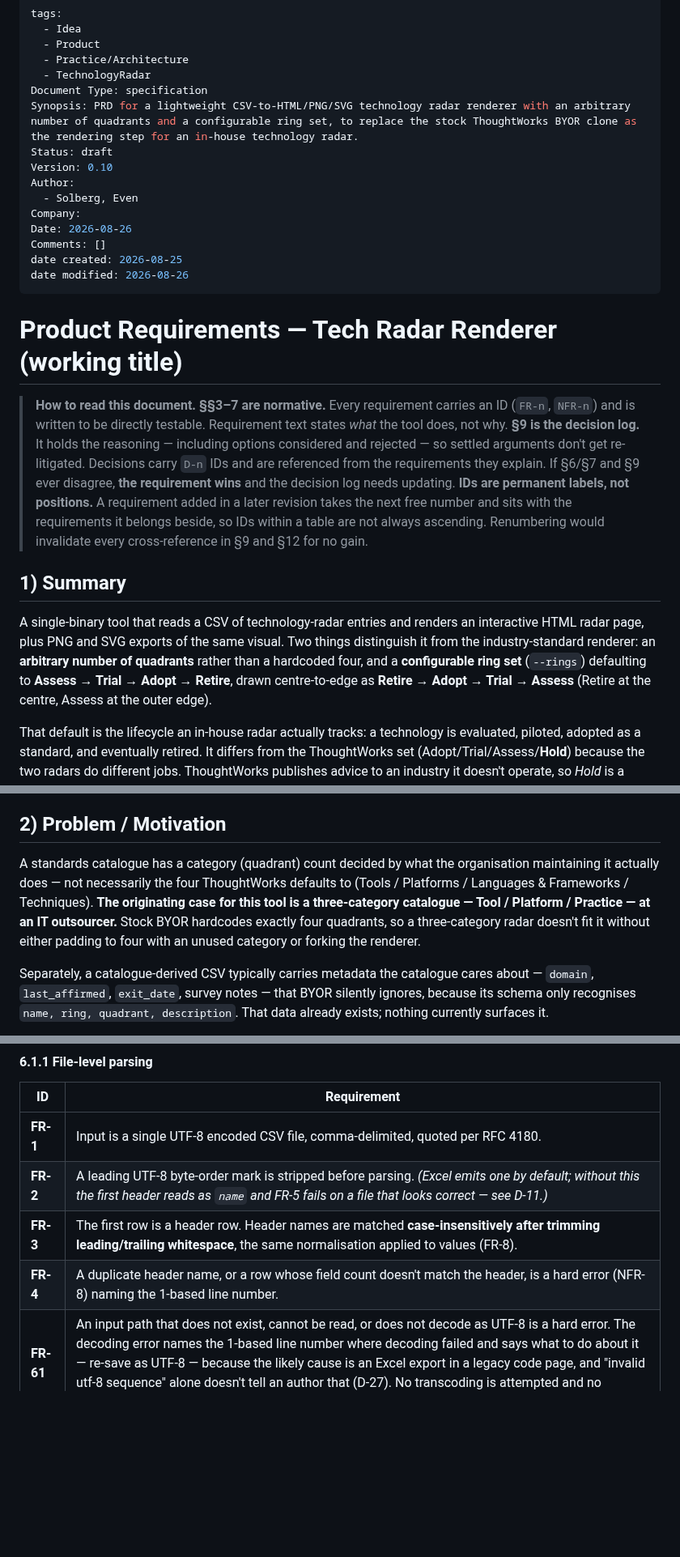
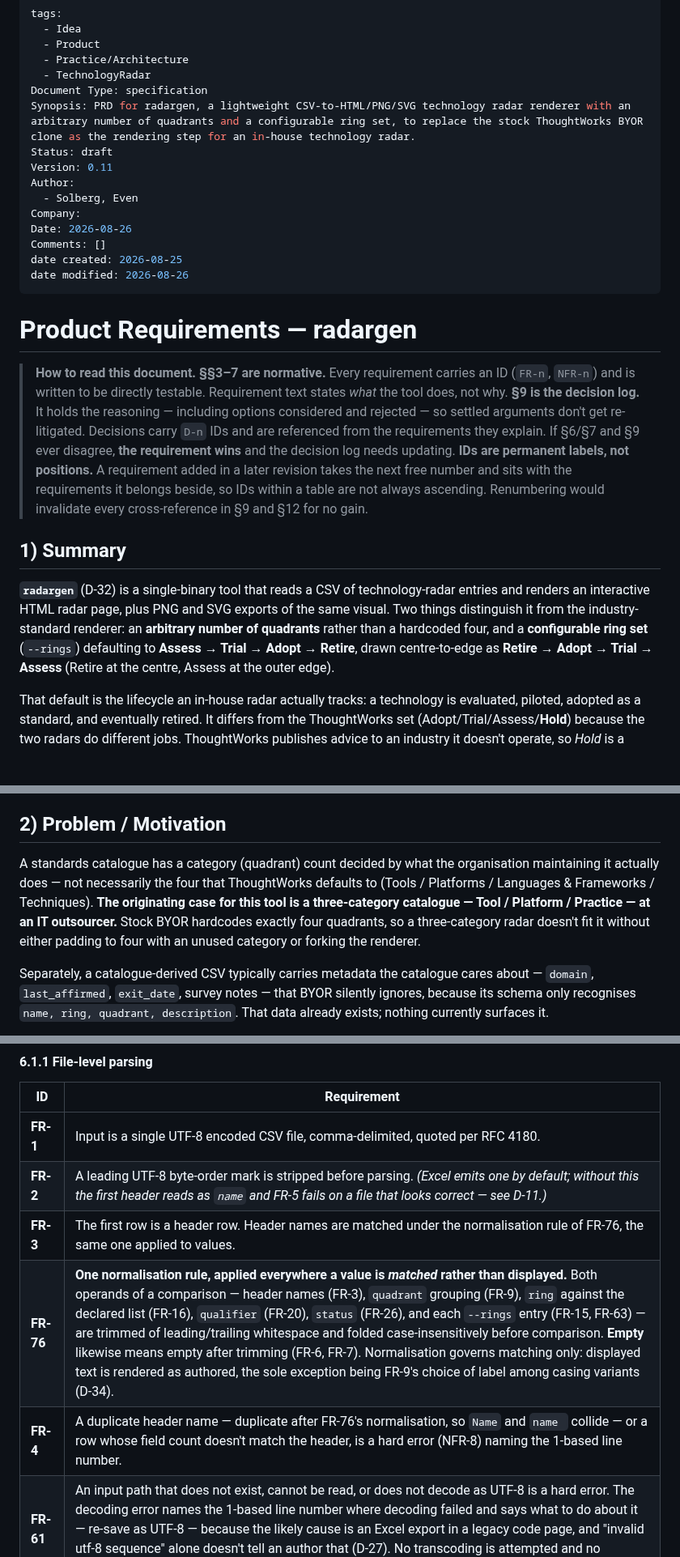
Before and after one commit to evensolberg/radargen, a Markdown page: docs/product/PRD.md, 3 parts joined by grey strips. Shown at 81% size. GitHub-like rendering; blank space fills up the shorter version.

```diff
--- a/docs/product/PRD.md
+++ b/docs/product/PRD.md
@@ -5,9 +5,9 @@ tags:
   - Practice/Architecture
   - TechnologyRadar
 Document Type: specification
-Synopsis: PRD for a lightweight CSV-to-HTML/PNG/SVG technology radar renderer with an arbitrary number of quadrants and a configurable ring set, to replace the stock ThoughtWorks BYOR clone as the rendering step for an in-house technology radar.
+Synopsis: PRD for radargen, a lightweight CSV-to-HTML/PNG/SVG technology radar renderer with an arbitrary number of quadrants and a configurable ring set, to replace the stock ThoughtWorks BYOR clone as the rendering step for an in-house technology radar.
 Status: draft
-Version: 0.10
+Version: 0.11
 Author:
   - Solberg, Even
 Company:
@@ -17,7 +17,7 @@ date created: 2026-08-25
 date modified: 2026-08-26
 ---
 
-# Product Requirements — Tech Radar Renderer (working title)
+# Product Requirements — radargen
 
 > **How to read this document.**
 > **§§3–7 are normative.** Every requirement carries an ID (`FR-n`, `NFR-n`) and is written to be directly testable. Requirement text states *what* the tool does, not why.
@@ -27,7 +27,7 @@ date modified: 2026-08-26
 
 ## 1) Summary
 
-A single-binary tool that reads a CSV of technology-radar entries and renders an interactive HTML radar page, plus PNG and SVG exports of the same visual. Two things distinguish it from the industry-standard renderer: an **arbitrary number of quadrants** rather than a hardcoded four, and a **configurable ring set** (`--rings`) defaulting to **Assess → Trial → Adopt → Retire**, drawn centre-to-edge as **Retire → Adopt → Trial → Assess** (Retire at the centre, Assess at the outer edge).
+**`radargen`** (D-32) is a single-binary tool that reads a CSV of technology-radar entries and renders an interactive HTML radar page, plus PNG and SVG exports of the same visual. Two things distinguish it from the industry-standard renderer: an **arbitrary number of quadrants** rather than a hardcoded four, and a **configurable ring set** (`--rings`) defaulting to **Assess → Trial → Adopt → Retire**, drawn centre-to-edge as **Retire → Adopt → Trial → Assess** (Retire at the centre, Assess at the outer edge).
 
 That default is the lifecycle an in-house radar actually tracks: a technology is evaluated, piloted, adopted as a standard, and eventually retired. It differs from the ThoughtWorks set (Adopt/Trial/Assess/**Hold**) because the two radars do different jobs. ThoughtWorks publishes advice to an industry it doesn't operate, so *Hold* is a caution about taking something up. An in-house radar governs an estate you actually run, where the harder question is what you're on the hook to remove — so *Retire*, a state with an owner and an exit date, earns the fourth ring more than *Hold* does. Either set works; `--rings` chooses (D-4).
 
@@ -37,7 +37,7 @@ A working layout prototype sits alongside this document: **`mockup.html`** in th
 
 ## 2) Problem / Motivation
 
-A standards catalogue has a category (quadrant) count decided by what the organisation maintaining it actually does — not necessarily the four ThoughtWorks defaults to (Tools / Platforms / Languages & Frameworks / Techniques). **The originating case for this tool is a three-category catalogue — Tool / Platform / Practice — at an IT outsourcer.** Stock BYOR hardcodes exactly four quadrants, so a three-category radar doesn't fit it without either padding to four with an unused category or forking the renderer.
+A standards catalogue has a category (quadrant) count decided by what the organisation maintaining it actually does — not necessarily the four that ThoughtWorks defaults to (Tools / Platforms / Languages & Frameworks / Techniques). **The originating case for this tool is a three-category catalogue — Tool / Platform / Practice — at an IT outsourcer.** Stock BYOR hardcodes exactly four quadrants, so a three-category radar doesn't fit it without either padding to four with an unused category or forking the renderer.
 
 Separately, a catalogue-derived CSV typically carries metadata the catalogue cares about — `domain`, `last_affirmed`, `exit_date`, survey notes — that BYOR silently ignores, because its schema only recognises `name, ring, quadrant, description`. That data already exists; nothing currently surfaces it.
 
@@ -87,8 +87,9 @@ A prior, more ambitious attempt (a Rust CLI + TOML catalogue, designed 2026-08-0
 | --- | --- |
 | **FR-1** | Input is a single UTF-8 encoded CSV file, comma-delimited, quoted per RFC 4180. |
 | **FR-2** | A leading UTF-8 byte-order mark is stripped before parsing. *(Excel emits one by default; without this the first header reads as `﻿name` and FR-5 fails on a file that looks correct — see D-11.)* |
-| **FR-3** | The first row is a header row. Header names are matched **case-insensitively after trimming leading/trailing whitespace**, the same normalisation applied to values (FR-8). |
-| **FR-4** | A duplicate header name, or a row whose field count doesn't match the header, is a hard error (NFR-8) naming the 1-based line number. |
+| **FR-3** | The first row is a header row. Header names are matched under the normalisation rule of FR-76, the same one applied to values. |
+| **FR-76** | **One normalisation rule, applied everywhere a value is *matched* rather than displayed.** Both operands of a comparison — header names (FR-3), `quadrant` grouping (FR-9), `ring` against the declared list (FR-16), `qualifier` (FR-20), `status` (FR-26), and each `--rings` entry (FR-15, FR-63) — are trimmed of leading/trailing whitespace and folded case-insensitively before comparison. **Empty** likewise means empty after trimming (FR-6, FR-7). Normalisation governs matching only: displayed text is rendered as authored, the sole exception being FR-9's choice of label among casing variants (D-34). |
+| **FR-4** | A duplicate header name — duplicate after FR-76's normalisation, so `Name` and `name ` collide — or a row whose field count doesn't match the header, is a hard error (NFR-8) naming the 1-based line number. |
 | **FR-61** | An input path that does not exist, cannot be read, or does not decode as UTF-8 is a hard error. The decoding error names the 1-based line number where decoding failed and says what to do about it — re-save as UTF-8 — because the likely cause is an Excel export in a legacy code page, and "invalid utf-8 sequence" alone doesn't tell an author that (D-27). No transcoding is attempted and no encoding flag is offered. |
 
 #### 6.1.2 Required columns
```
Also changed, not shown: other parts of docs/product/PRD.md (+21 -15 lines).
